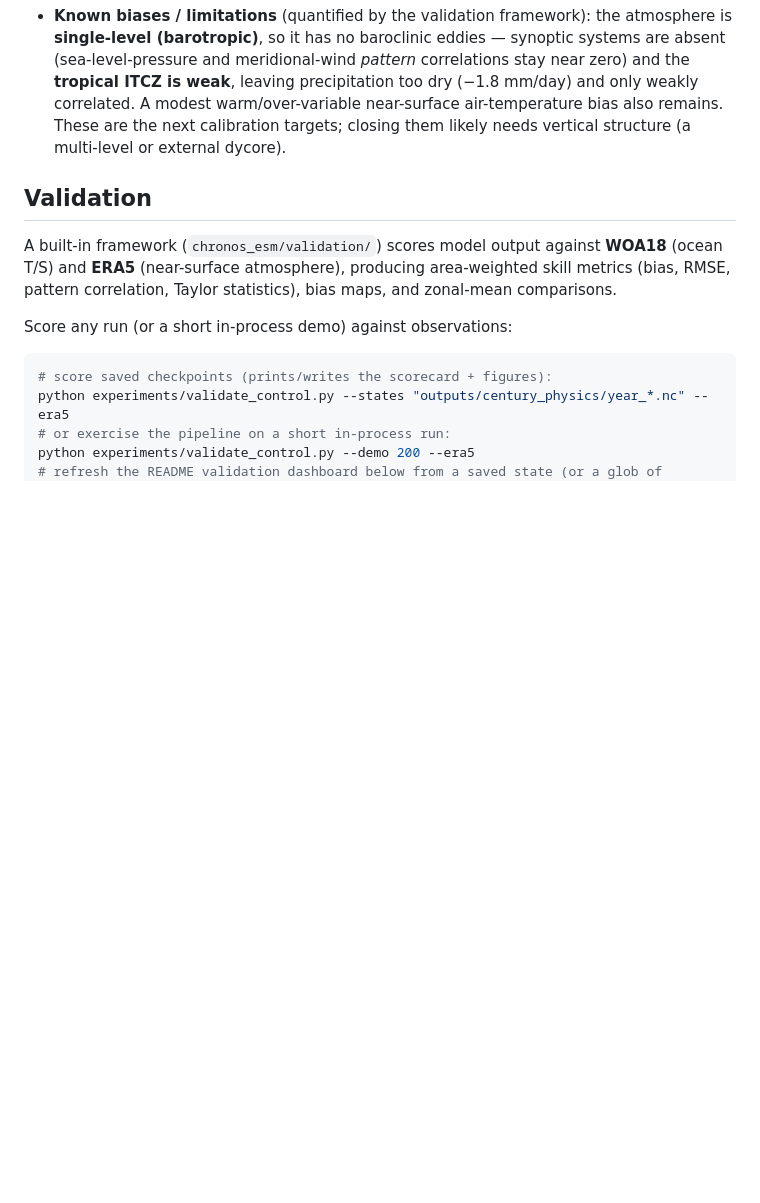
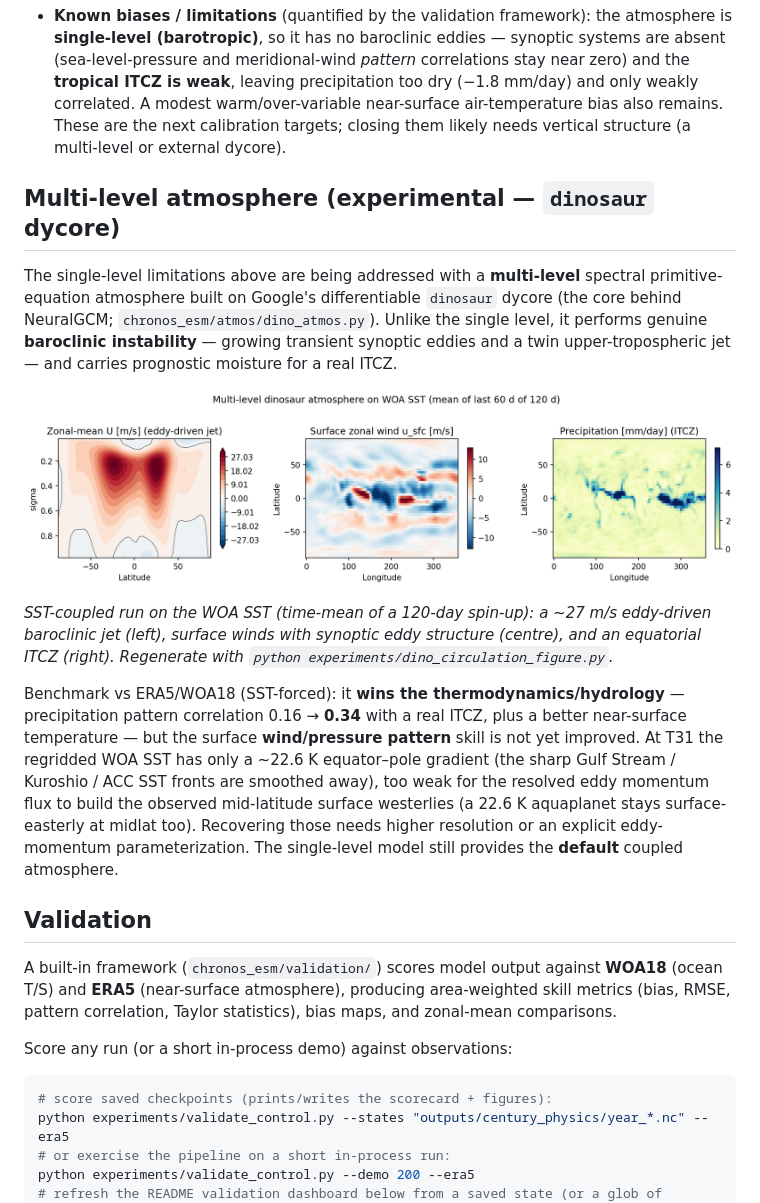
Before and after one commit to bijanf/ESMB, a Markdown page: README.md, the part around the change. Rendered like a GitHub page; blank space fills up the shorter version.

Commit message:
docs: add multi-level (dinosaur) atmosphere section + dashboard figure to README
Honest status: wins precip/ITCZ and t2m vs ERA5; surface wind/pressure pattern skill not yet improved at the weak T31 WOA SST gradient. Shows the eddy-driven baroclinic jet, synoptic surface-wind structure, and ITCZ.

```diff
--- a/README.md
+++ b/README.md
@@ -22,6 +22,15 @@ Focus has shifted from "does it run" to **"is it right"** — quantitative valid
 *   **Atmosphere**: A correctness overhaul of the single-level spectral dynamics. (1) A **polar instability** — the lat-lon `dx` collapsed at the poles and detonated the surface-pressure field (it pinned to a 99–1206 hPa clamp, variance ~215× observed) — was fixed by flooring the dynamical metric, so **sea-level pressure is now physical** (variance 15× → 2× observed). (2) The winds, which had decayed to a near-standstill (and *anti*-correlated with ERA5), are now realistic — easterly trades, mid-latitude westerlies — via a momentum relaxation that parameterizes the eddy-momentum flux the single level cannot resolve (**surface-zonal-wind correlation −0.08 → 0.72**). (3) Surface geopotential is now persisted in checkpoints, so restarts no longer silently lose topography.
 *   **AMOC**: The overturning **diagnostic** was corrected — the previously reported "~18–20 Sv" was an open-basin streamfunction artifact; the streamfunction now closes. The model's *actual* overturning is still weak (~0 Sv) and requires a multi-decade spin-up to develop.
 *   **Known biases / limitations** (quantified by the validation framework): the atmosphere is **single-level (barotropic)**, so it has no baroclinic eddies — synoptic systems are absent (sea-level-pressure and meridional-wind *pattern* correlations stay near zero) and the **tropical ITCZ is weak**, leaving precipitation too dry (−1.8 mm/day) and only weakly correlated. A modest warm/over-variable near-surface air-temperature bias also remains. These are the next calibration targets; closing them likely needs vertical structure (a multi-level or external dycore).
+
+## Multi-level atmosphere (experimental — `dinosaur` dycore)
+The single-level limitations above are being addressed with a **multi-level** spectral primitive-equation atmosphere built on Google's differentiable `dinosaur` dycore (the core behind NeuralGCM; `chronos_esm/atmos/dino_atmos.py`). Unlike the single level, it performs genuine **baroclinic instability** — growing transient synoptic eddies and a twin upper-tropospheric jet — and carries prognostic moisture for a real ITCZ.
+
+![multi-level dinosaur atmosphere](docs/figures/dino_circulation.png)
+
+*SST-coupled run on the WOA SST (time-mean of a 120-day spin-up): a ~27 m/s eddy-driven baroclinic jet (left), surface winds with synoptic eddy structure (centre), and an equatorial ITCZ (right). Regenerate with `python experiments/dino_circulation_figure.py`.*
+
+Benchmark vs ERA5/WOA18 (SST-forced): it **wins the thermodynamics/hydrology** — precipitation pattern correlation 0.16 → **0.34** with a real ITCZ, plus a better near-surface temperature — but the surface **wind/pressure pattern** skill is not yet improved. At T31 the regridded WOA SST has only a ~22.6 K equator–pole gradient (the sharp Gulf Stream / Kuroshio / ACC SST fronts are smoothed away), too weak for the resolved eddy momentum flux to build the observed mid-latitude surface westerlies (a 22.6 K aquaplanet stays surface-easterly at midlat too). Recovering those needs higher resolution or an explicit eddy-momentum parameterization. The single-level model still provides the **default** coupled atmosphere.
 
 ## Validation
 A built-in framework (`chronos_esm/validation/`) scores model output against **WOA18** (ocean T/S) and **ERA5** (near-surface atmosphere), producing area-weighted skill metrics (bias, RMSE, pattern correlation, Taylor statistics), bias maps, and zonal-mean comparisons.
```
